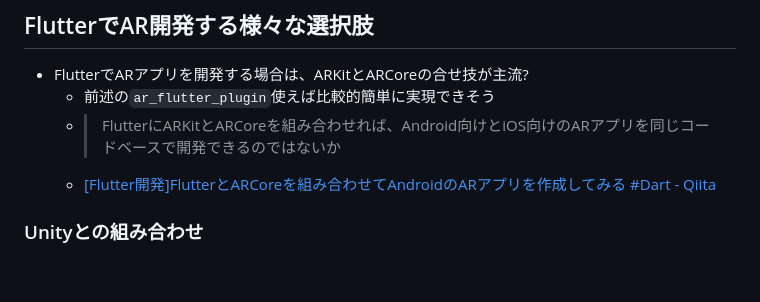
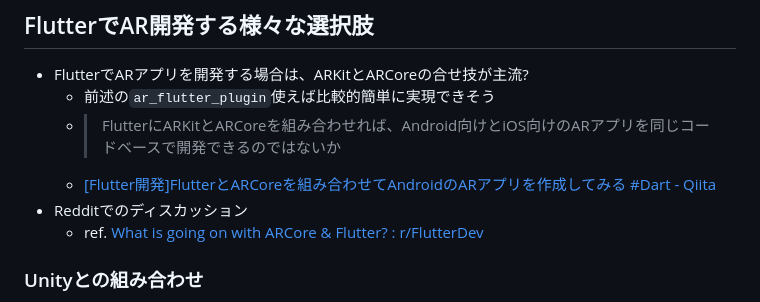
Before and after one commit to htsuruo/flutter-arcore-playground, a Markdown page: README.md, the part around the change. GitHub-like rendering; blank space fills up the shorter version.

```diff
--- a/README.md
+++ b/README.md
@@ -30,6 +30,8 @@
   - 前述の`ar_flutter_plugin`使えば比較的簡単に実現できそう
   - > FlutterにARKitとARCoreを組み合わせれば、Android向けとiOS向けのARアプリを同じコードベースで開発できるのではないか
   - [[Flutter開発]FlutterとARCoreを組み合わせてAndroidのARアプリを作成してみる #Dart - Qiita](https://qiita.com/s_harada/items/44c50ea22d006b972897)
+- Redditでのディスカッション
+  - ref. [What is going on with ARCore & Flutter? : r/FlutterDev](https://www.reddit.com/r/FlutterDev/comments/1e3wuyh/what_is_going_on_with_arcore_flutter)
 
 ### Unityとの組み合わせ
 
```
